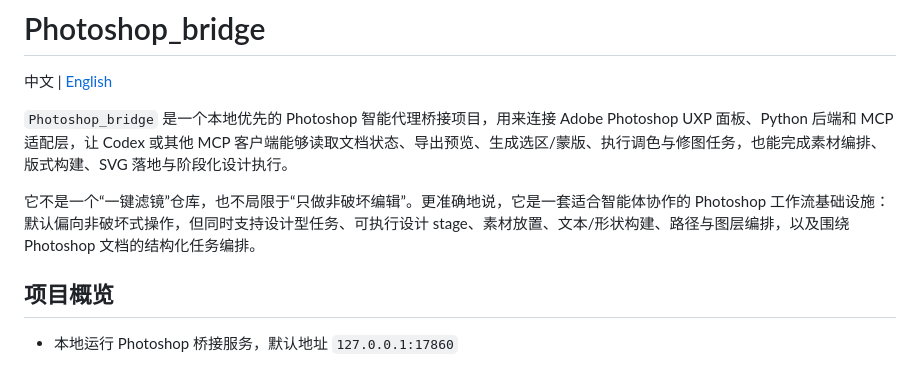
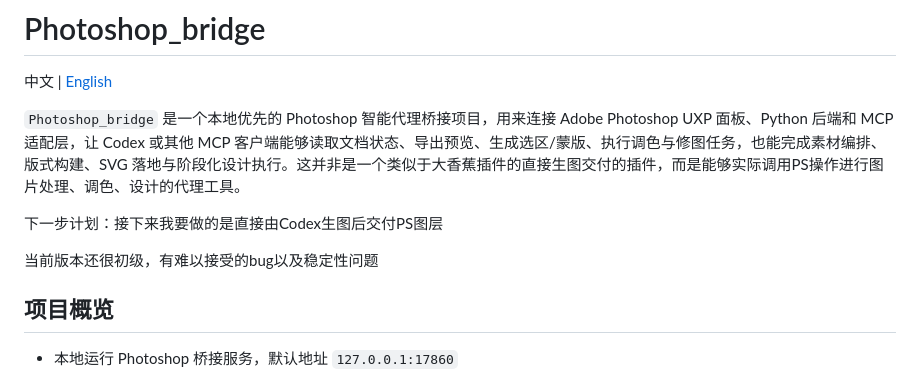
Before and after one commit to Riwing123/Photoshop_Bridge, a Markdown page: README.md, the part around the change. Rendered like a GitHub page.

```diff
--- a/README.md
+++ b/README.md
@@ -2,9 +2,12 @@
 
 中文 | [English](#english)
 
-`Photoshop_bridge` 是一个本地优先的 Photoshop 智能代理桥接项目，用来连接 Adobe Photoshop UXP 面板、Python 后端和 MCP 适配层，让 Codex 或其他 MCP 客户端能够读取文档状态、导出预览、生成选区/蒙版、执行调色与修图任务，也能完成素材编排、版式构建、SVG 落地与阶段化设计执行。
+`Photoshop_bridge` 是一个本地优先的 Photoshop 智能代理桥接项目，用来连接 Adobe Photoshop UXP 面板、Python 后端和 MCP 适配层，让 Codex 或其他 MCP 客户端能够读取文档状态、导出预览、生成选区/蒙版、执行调色与修图任务，也能完成素材编排、版式构建、SVG 落地与阶段化设计执行。这并非是一个类似于大香蕉插件的直接生图交付的插件，而是能够实际调用PS操作进行图片处理、调色、设计的代理工具。
 
-它不是一个“一键滤镜”仓库，也不局限于“只做非破坏编辑”。更准确地说，它是一套适合智能体协作的 Photoshop 工作流基础设施：默认偏向非破坏式操作，但同时支持设计型任务、可执行设计 stage、素材放置、文本/形状构建、路径与图层编排，以及围绕 Photoshop 文档的结构化任务编排。
+下一步计划：接下来我要做的是直接由Codex生图后交付PS图层
+
+当前版本还很初级，有难以接受的bug以及稳定性问题
+
 
 ## 项目概览
 
```
